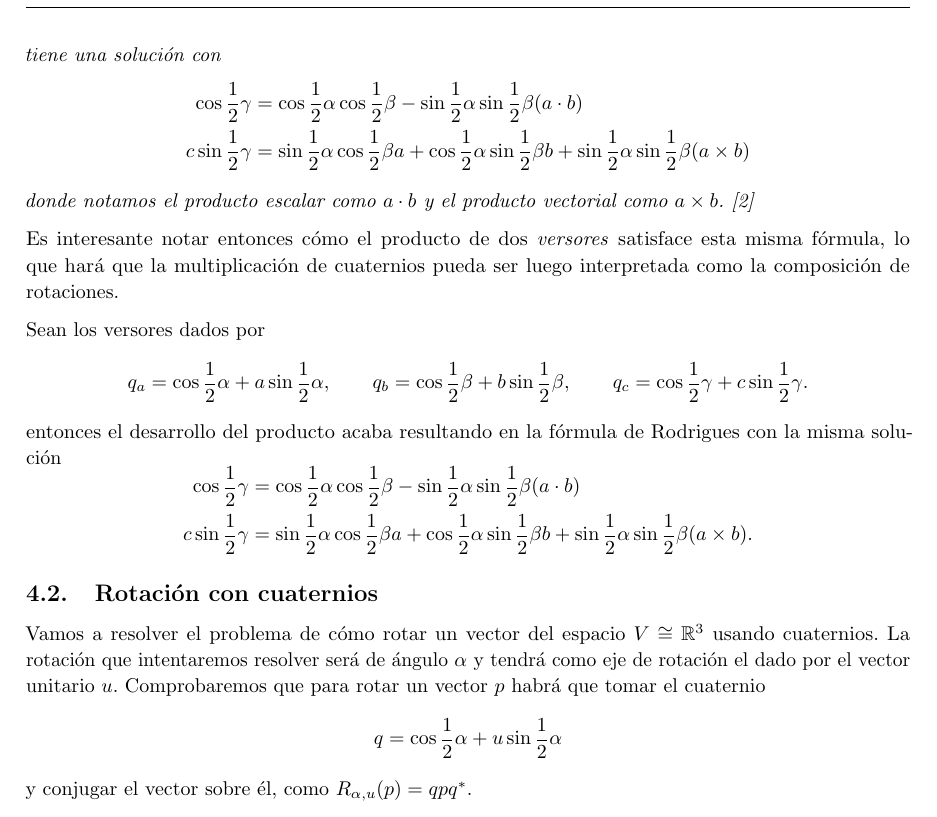
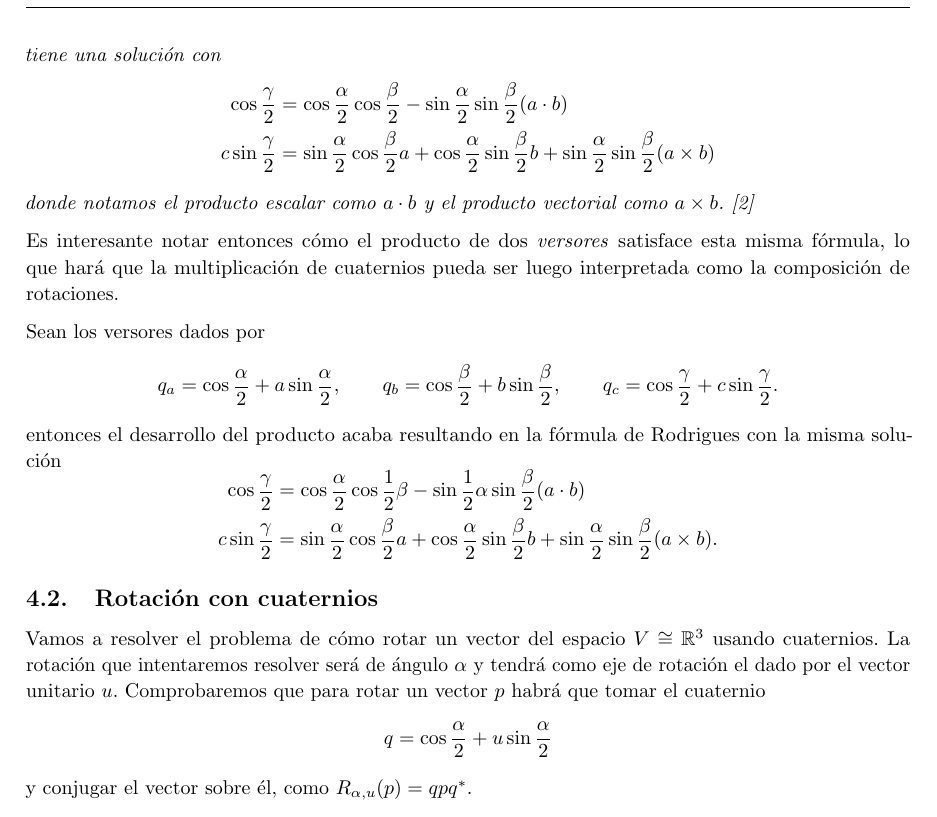
Before and after one commit to M42/representaciones, a LaTeX document (representaciones.tex): part of page 8 of 10, cut so that both start at the same text. Compiled offline with pdfLaTeX.

Commit message:
Avances en fracciones

```diff
--- a/representaciones.tex
+++ b/representaciones.tex
@@ -478,12 +478,12 @@ vector.
   \[\mathbf{R}_{\gamma,c} =\mathbf{R}_{\alpha,a}\mathbf{R}_{\beta,b}\]
   tiene una solución con
   \[\begin{aligned}
-    \cos \frac{1}{2}\gamma &=
-    \cos \frac{1}{2}\alpha \cos\frac{1}{2}\beta - \sin\frac{1}{2}\alpha\sin\frac{1}{2}\beta (a\cdot b)\\
-    c \sin \frac{1}{2}\gamma &=
-    \sin \frac{1}{2}\alpha \cos\frac{1}{2}\beta a +
-    \cos \frac{1}{2}\alpha \sin\frac{1}{2}\beta b +
-    \sin \frac{1}{2}\alpha \sin\frac{1}{2}\beta (a \times b)
+    \cos \frac{\gamma}{2} &=
+    \cos \frac{\alpha}{2} \cos\frac{\beta}{2} - \sin\frac{\alpha}{2}\sin\frac{\beta}{2} (a\cdot b)\\
+    c \sin \frac{\gamma}{2} &=
+    \sin \frac{\alpha}{2} \cos\frac{\beta}{2} a +
+    \cos \frac{\alpha}{2} \sin\frac{\beta}{2} b +
+    \sin \frac{\alpha}{2} \sin\frac{\beta}{2} (a \times b)
   \end{aligned}\]
   donde notamos el producto escalar como $a\cdot b$ y el producto vectorial como $a \times b$.
   \cite{vince11}
@@ -496,21 +496,21 @@ rotaciones.
 
 Sean los versores dados por
 \[
-  q_a = \cos \frac{1}{2} \alpha + a \sin \frac{1}{2} \alpha,
+  q_a = \cos \frac{\alpha}{2}  + a \sin \frac{\alpha}{2} ,
   \qquad
-  q_b = \cos \frac{1}{2} \beta + b \sin \frac{1}{2} \beta,
+  q_b = \cos \frac{\beta}{2} + b \sin \frac{\beta}{2},
   \qquad
-  q_c = \cos \frac{1}{2} \gamma + c \sin \frac{1}{2} \gamma.
+  q_c = \cos \frac{\gamma}{2}  + c \sin \frac{\gamma}{2} .
 \]
 entonces el desarrollo del producto acaba resultando en la fórmula de
 Rodrigues con la misma solución
 \[\begin{aligned}
-    \cos \frac{1}{2}\gamma &=
-    \cos \frac{1}{2}\alpha \cos\frac{1}{2}\beta - \sin\frac{1}{2}\alpha\sin\frac{1}{2}\beta (a\cdot b)\\
-    c\sin \frac{1}{2}\gamma &=
-    \sin \frac{1}{2}\alpha \cos\frac{1}{2}\beta a +
-    \cos \frac{1}{2}\alpha \sin\frac{1}{2}\beta b +
-    \sin \frac{1}{2}\alpha \sin\frac{1}{2}\beta (a \times b).
+    \cos \frac{\gamma}{2} &=
+    \cos \frac{\alpha}{2} \cos\frac{1}{2}\beta - \sin\frac{1}{2}\alpha\sin\frac{\beta}{2} (a\cdot b)\\
+    c\sin \frac{\gamma}{2} &=
+    \sin \frac{\alpha}{2} \cos\frac{\beta}{2} a +
+    \cos \frac{\alpha}{2} \sin\frac{\beta}{2} b +
+    \sin \frac{\alpha}{2} \sin\frac{\beta}{2} (a \times b).
   \end{aligned}\]
 
 \subsection{Rotación con cuaternios}
@@ -519,7 +519,7 @@ $V \cong \mathbb{R}^3$ usando cuaternios. La rotación que intentaremos
 resolver será de ángulo $\alpha$ y tendrá como eje de rotación el dado
 por el vector unitario $u$. Comprobaremos que para rotar un vector $p$
 habrá que tomar el cuaternio
-\[q = \cos \frac{1}{2}\alpha + u \sin \frac{1}{2}\alpha\]
+\[q = \cos \frac{\alpha}{2} + u \sin \frac{\alpha}{2}\]
 y conjugar el vector sobre él, como $R_{\alpha,u}(p) = qpq^\ast $.
 
 \begin{proposition}
```
